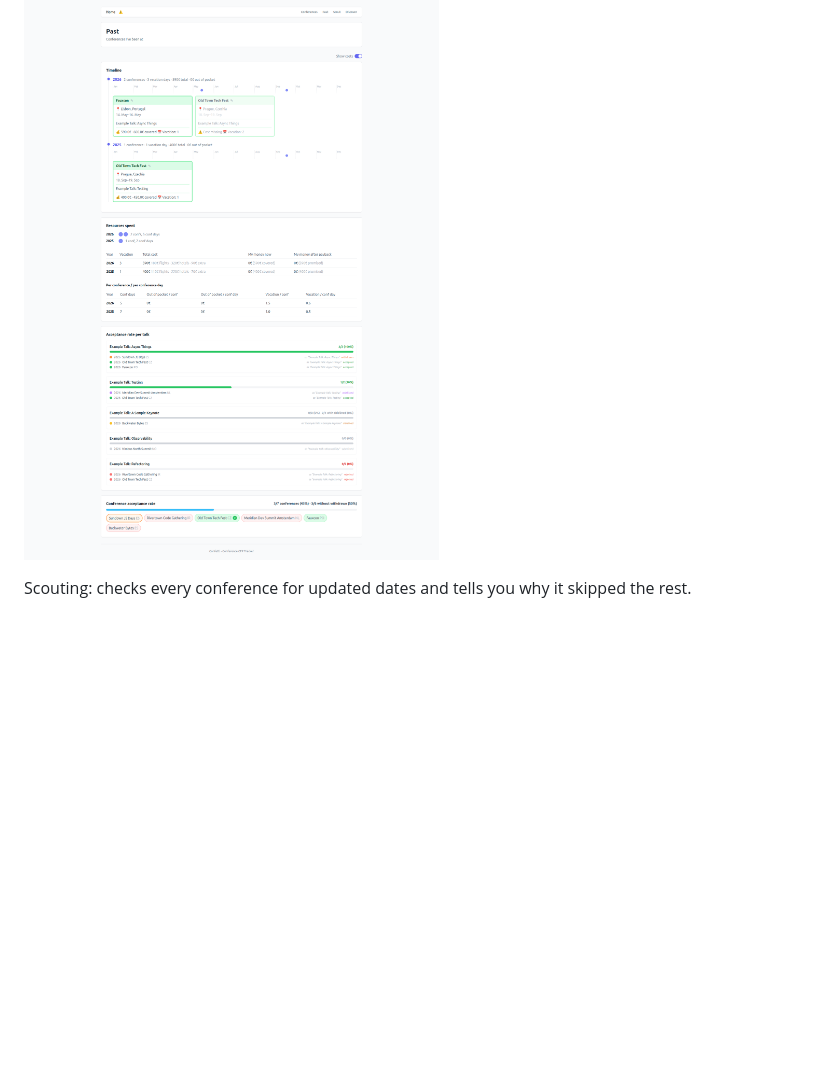
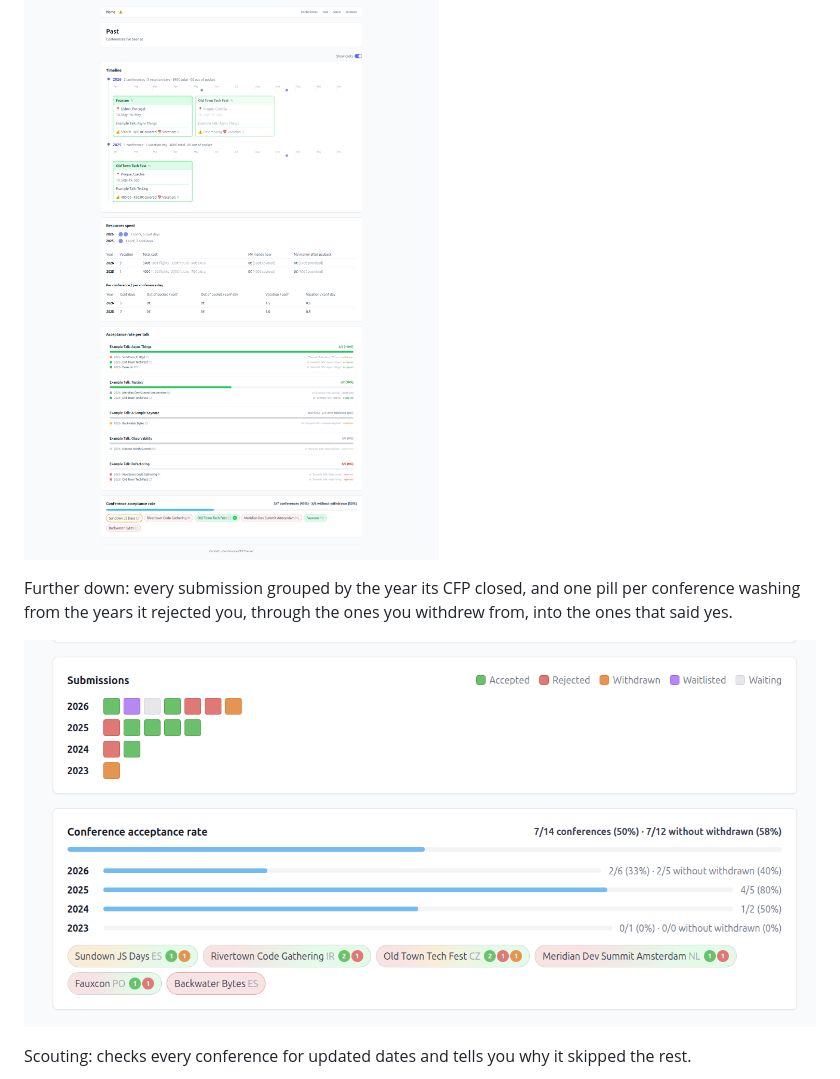
Before and after one commit to inesp/confetti-engine, a Markdown page: README.md, the part around the change. Rendered like a GitHub page; blank space fills up the shorter version.

Commit message:
Show the submissions strip in the README

```diff
--- a/README.md
+++ b/README.md
@@ -28,6 +28,10 @@ Each conference has a detail page: edit the CFP window, log talk submissions, or
 The past page: what each trip cost, how many vacation days it burned, and the acceptance rate per talk.
 
 ![Past conferences and talk stats](docs/imgs/past-talks.png)
+
+Further down: every submission grouped by the year its CFP closed, and one pill per conference washing from the years it rejected you, through the ones you withdrew from, into the ones that said yes.
+
+![Submissions and conference acceptance rate](docs/imgs/success_rates.png)
 
 Scouting: checks every conference for updated dates and tells you why it skipped the rest.
 
```
